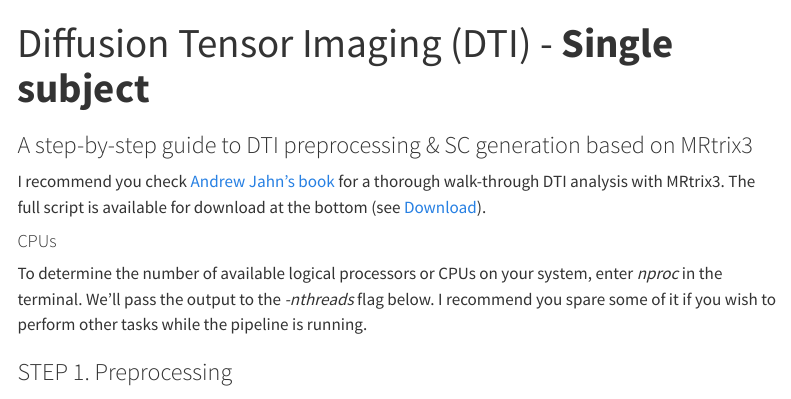
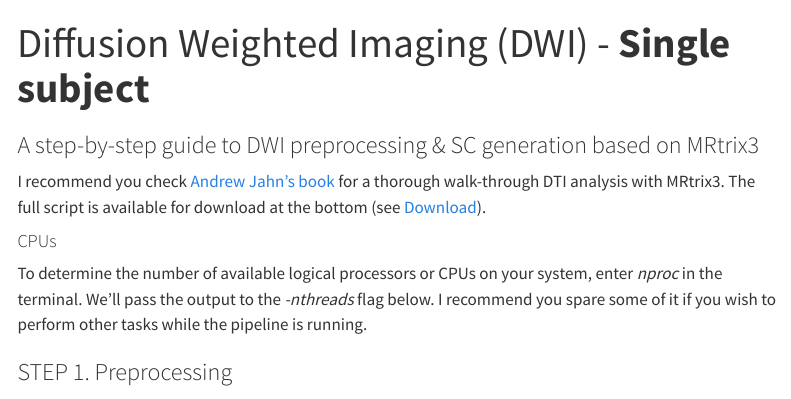
Before and after one commit to ClementGuichet/clementguichet.github.io, a Quarto document (content/guide/DTI/DWI_single.qmd): the page in a window 1100 px wide, from its top. Rendered offline with R 4.5, knitr and Pandoc in place of Quarto, with nearby package versions; menus at the side of the page are left out; long lines of code are wrapped.

Commit message:
Build site for gh-pages

```diff
--- a/_quarto.yml
+++ b/_quarto.yml
@@ -27,7 +27,7 @@ website:
       - text: "About"
         file: content/about.qmd
       - text: "Guide"
-        file: content/guide/DTI/setup_win.qmd
+        file: content/guide/DWI/setup_win.qmd
       - text: "Research"
         file: content/research.qmd
 
@@ -50,23 +50,23 @@ website:
       collapse-level: 3
       contents:
         - section: "Guide"
-          file: content/guide/DTI/setup_win.qmd
+          file: content/guide/DWI/setup_win.qmd
           contents:
           - section: "Tractography pipeline (SC)"
             contents:
             - section: "Setup"
               contents:
-              - content/guide/DTI/setup_win.qmd
-              - content/guide/DTI/setup_lin.qmd
+              - content/guide/DWI/setup_win.qmd
+              - content/guide/DWI/setup_lin.qmd
             - section: "Scripts"
               contents:
-              - file: content/guide/DTI/DTI_single.qmd
+              - file: content/guide/DWI/DWI_single.qmd
                 text: "**Single Subject**"
               - section: "**Multiple Subjects**"
                 contents:
-                - file: content/guide/DTI/DTI_batch.qmd
+                - file: content/guide/DWI/DWI_batch.qmd
                   text: "Batch processing"
-                - content/guide/DTI/parallel.qmd
+                - content/guide/DWI/parallel.qmd
           - section: "rs-fMRI pipeline (FC)"
             contents:
               - content/guide/rs-fMRI/spm.qmd
--- a/content/guide/DTI/DTI_single.qmd
+++ b/content/guide/DTI/DWI_single.qmd
@@ -1,6 +1,6 @@
 ---
-title: "Diffusion Tensor Imaging (DTI) - **Single subject**"
-subtitle: A step-by-step guide to DTI preprocessing & SC generation based on MRtrix3
+title: "Diffusion Weighted Imaging (DWI) - **Single subject**"
+subtitle: A step-by-step guide to DWI preprocessing & SC generation based on MRtrix3
 bibliography: references.yaml
 ---
 
```
Also changed, not shown: content/guide/DTI/DWI_batch.qmd (renamed from content/guide/DTI/DTI_batch.qmd), docs/search.json, 14 other files.
